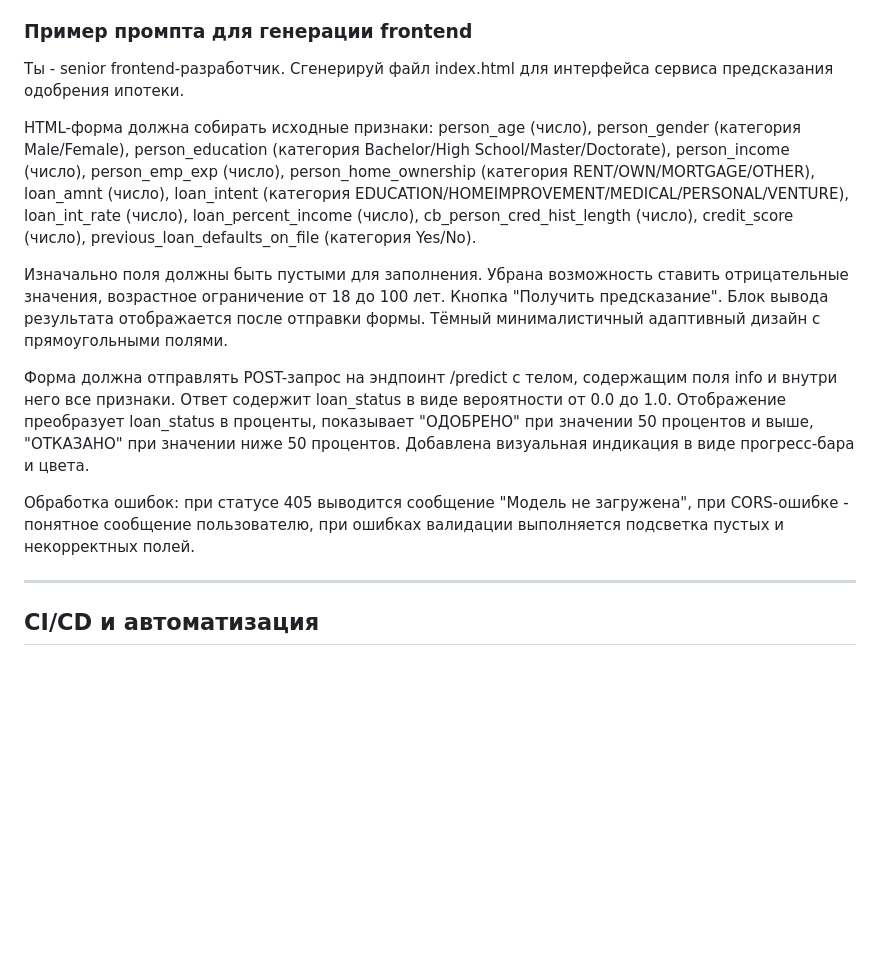
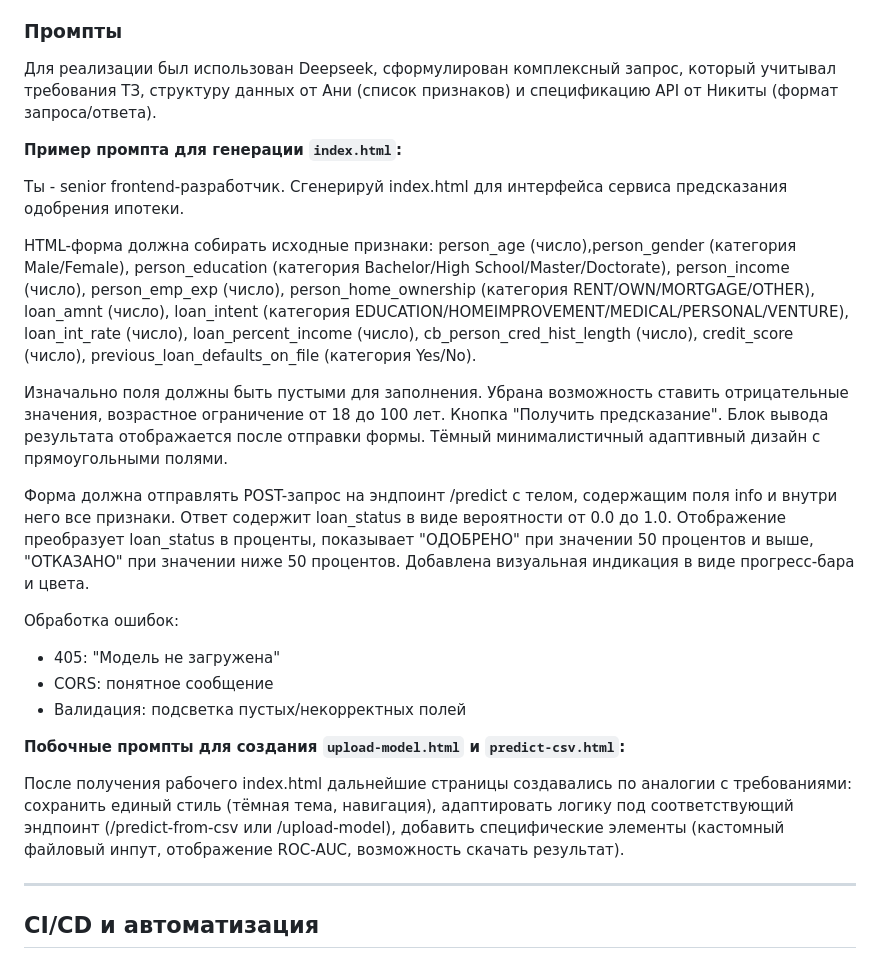
Before and after one commit to Anne4ka-rom/Cheremsha, a Markdown page: README.md, the part around the change. Rendered like a GitHub page; blank space fills up the shorter version.

```diff
--- a/README.md
+++ b/README.md
@@ -211,17 +211,28 @@ Frontend-модуль отвечает за создание пользоват
 - Добавлена обработка всех возможных ошибок с понятными пользователю сообщениями на русском языке
 - Создан адаптивный тёмный дизайн, корректно отображающийся на мобильных устройствах и десктопах
 
-### Пример промпта для генерации frontend
+### Промпты
 
-Ты - senior frontend-разработчик. Сгенерируй файл index.html для интерфейса сервиса предсказания одобрения ипотеки.
+Для реализации был использован Deepseek, сформулирован комплексный запрос, который учитывал требования ТЗ, структуру данных от Ани (список признаков) и спецификацию API от Никиты (формат запроса/ответа).
 
-HTML-форма должна собирать исходные признаки: person_age (число), person_gender (категория Male/Female), person_education (категория Bachelor/High School/Master/Doctorate), person_income (число), person_emp_exp (число), person_home_ownership (категория RENT/OWN/MORTGAGE/OTHER), loan_amnt (число), loan_intent (категория EDUCATION/HOMEIMPROVEMENT/MEDICAL/PERSONAL/VENTURE), loan_int_rate (число), loan_percent_income (число), cb_person_cred_hist_length (число), credit_score (число), previous_loan_defaults_on_file (категория Yes/No).
+**Пример промпта для генерации `index.html`:**
+
+Ты - senior frontend-разработчик. Сгенерируй index.html для интерфейса сервиса предсказания одобрения ипотеки.
+
+HTML-форма должна собирать исходные признаки: person_age (число),person_gender (категория Male/Female), person_education (категория Bachelor/High School/Master/Doctorate), person_income (число), person_emp_exp (число), person_home_ownership (категория RENT/OWN/MORTGAGE/OTHER), loan_amnt (число), loan_intent (категория EDUCATION/HOMEIMPROVEMENT/MEDICAL/PERSONAL/VENTURE), loan_int_rate (число), loan_percent_income (число), cb_person_cred_hist_length (число), credit_score (число), previous_loan_defaults_on_file (категория Yes/No).
 
 Изначально поля должны быть пустыми для заполнения. Убрана возможность ставить отрицательные значения, возрастное ограничение от 18 до 100 лет. Кнопка "Получить предсказание". Блок вывода результата отображается после отправки формы. Тёмный минималистичный адаптивный дизайн с прямоугольными полями.
 
 Форма должна отправлять POST-запрос на эндпоинт /predict с телом, содержащим поля info и внутри него все признаки. Ответ содержит loan_status в виде вероятности от 0.0 до 1.0. Отображение преобразует loan_status в проценты, показывает "ОДОБРЕНО" при значении 50 процентов и выше, "ОТКАЗАНО" при значении ниже 50 процентов. Добавлена визуальная индикация в виде прогресс-бара и цвета.
 
-Обработка ошибок: при статусе 405 выводится сообщение "Модель не загружена", при CORS-ошибке - понятное сообщение пользователю, при ошибках валидации выполняется подсветка пустых и некорректных полей.
+Обработка ошибок:
+- 405: "Модель не загружена"
+- CORS: понятное сообщение
+- Валидация: подсветка пустых/некорректных полей
+
+**Побочные промпты для создания `upload-model.html` и `predict-csv.html`:**
+
+После получения рабочего index.html дальнейшие страницы создавались по аналогии с требованиями: сохранить единый стиль (тёмная тема, навигация), адаптировать логику под соответствующий эндпоинт (/predict-from-csv или /upload-model), добавить специфические элементы (кастомный файловый инпут, отображение ROC-AUC, возможность скачать результат).
 
 ---
 
```
